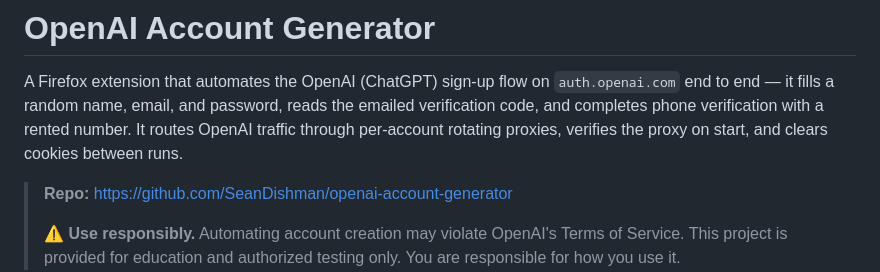
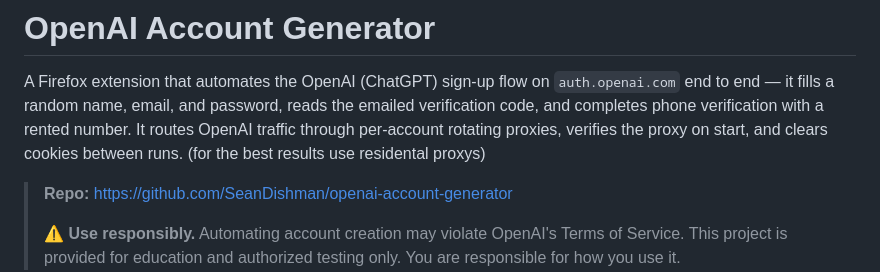
Before and after one commit to SeanDishman/openai-account-generator, a Markdown page: README.md, the part around the change. Rendered like a GitHub page.

Commit message:
Update README with proxy usage recommendation
Added note to use residential proxies for best results.

```diff
--- a/README.md
+++ b/README.md
@@ -5,7 +5,7 @@ A Firefox extension that automates the OpenAI (ChatGPT) sign-up flow on
 `auth.openai.com` end to end — it fills a random name, email, and password,
 reads the emailed verification code, and completes phone verification with a
 rented number. It routes OpenAI traffic through per-account rotating proxies,
-verifies the proxy on start, and clears cookies between runs.
+verifies the proxy on start, and clears cookies between runs. (for the best results use residental proxys)
 
 > **Repo:** https://github.com/SeanDishman/openai-account-generator
 >
```
